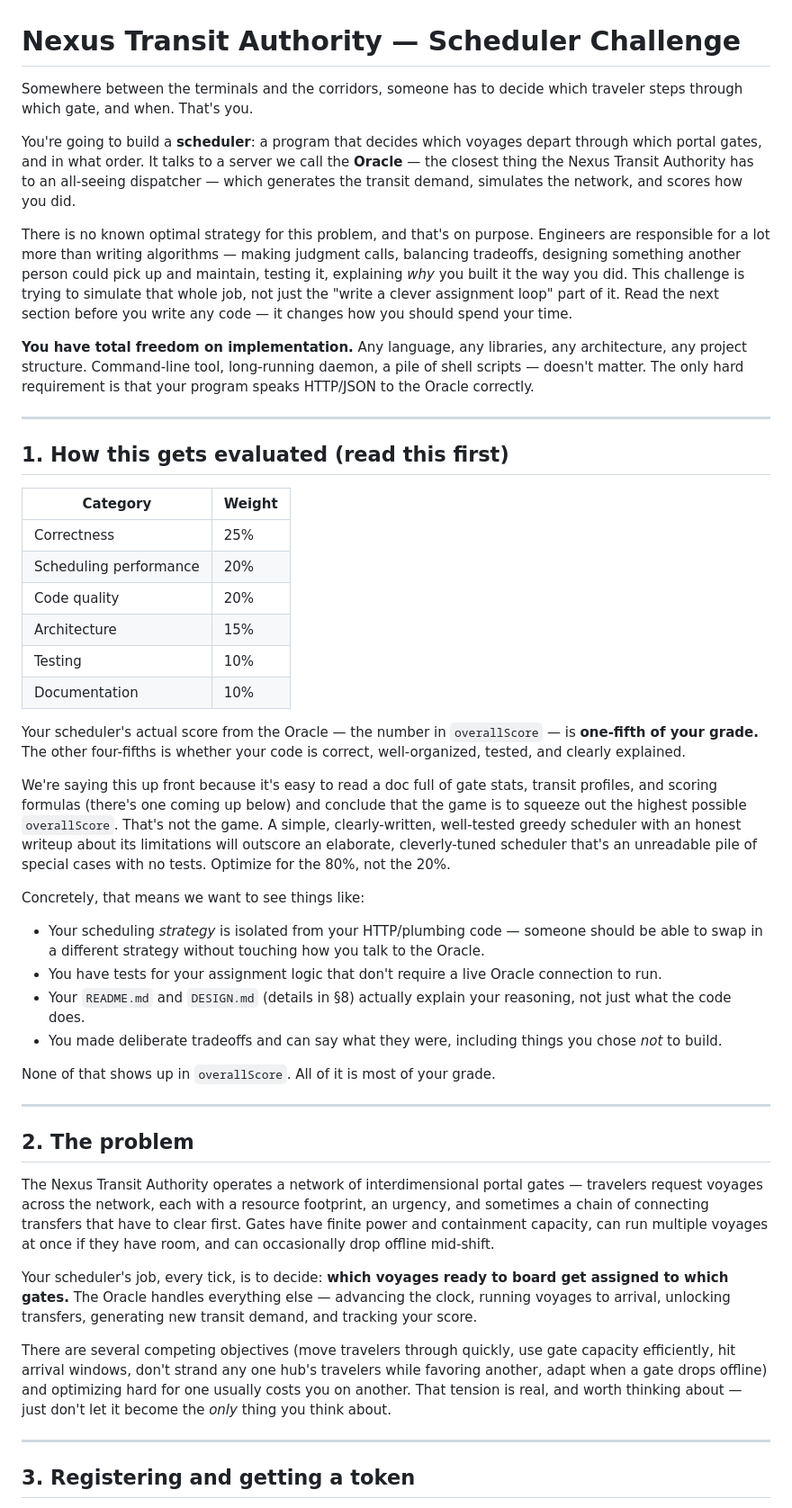
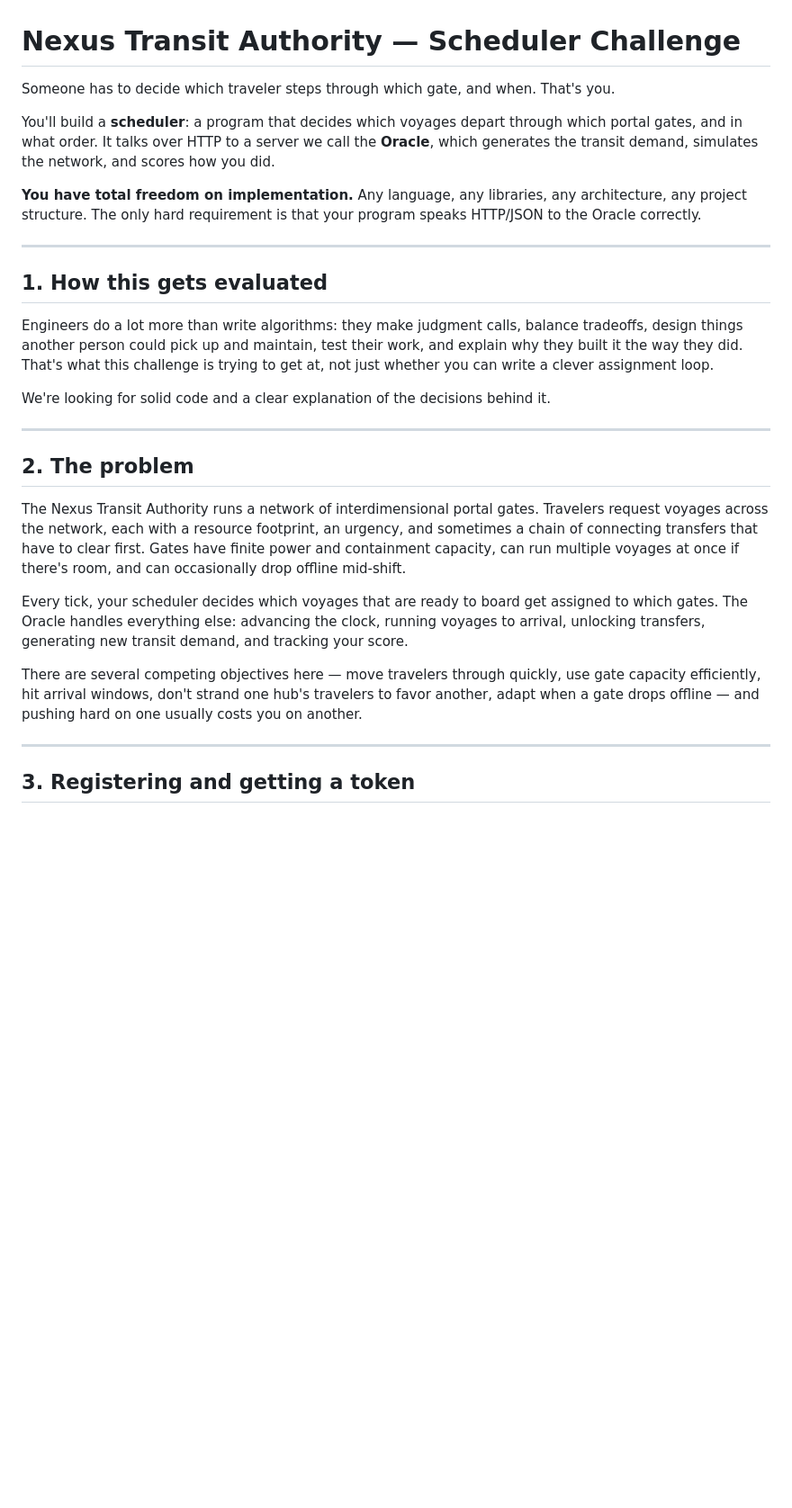
Before and after one commit to adescoteaux1/f26-technical-challenge, a Markdown page: CHALLENGE.md, the part around one of its changes. Shown at 90% size. GitHub-like rendering; blank space fills up the shorter version.

Commit message:
challenge md updates

```diff
--- a/CHALLENGE.md
+++ b/CHALLENGE.md
@@ -1,88 +1,50 @@
 # Nexus Transit Authority — Scheduler Challenge
 
-Somewhere between the terminals and the corridors, someone has to decide
-which traveler steps through which gate, and when. That's you.
+Someone has to decide which traveler steps through which gate, and when.
+That's you.
 
-You're going to build a **scheduler**: a program that decides which voyages
-depart through which portal gates, and in what order. It talks to a server
-we call the **Oracle** — the closest thing the Nexus Transit Authority has
-to an all-seeing dispatcher — which generates the transit demand, simulates
-the network, and scores how you did.
-
-There is no known optimal strategy for this problem, and that's on purpose.
-Engineers are responsible for a lot more than writing algorithms — making
-judgment calls, balancing tradeoffs, designing something another person
-could pick up and maintain, testing it, explaining *why* you built it the
-way you did. This challenge is trying to simulate that whole job, not just
-the "write a clever assignment loop" part of it. Read the next section
-before you write any code — it changes how you should spend your time.
+You'll build a **scheduler**: a program that decides which voyages depart
+through which portal gates, and in what order. It talks over HTTP to a
+server we call the **Oracle**, which generates the transit demand,
+simulates the network, and scores how you did.
 
 **You have total freedom on implementation.** Any language, any libraries,
-any architecture, any project structure. Command-line tool, long-running
-daemon, a pile of shell scripts — doesn't matter. The only hard requirement
-is that your program speaks HTTP/JSON to the Oracle correctly.
+any architecture, any project structure. The only hard requirement is that
+your program speaks HTTP/JSON to the Oracle correctly.
 
 ---
 
-## 1. How this gets evaluated (read this first)
+## 1. How this gets evaluated
 
-| Category | Weight |
-| --- | --- |
-| Correctness | 25% |
-| Scheduling performance | 20% |
-| Code quality | 20% |
-| Architecture | 15% |
-| Testing | 10% |
-| Documentation | 10% |
+Engineers do a lot more than write algorithms: they make judgment calls,
+balance tradeoffs, design things another person could pick up and maintain,
+test their work, and explain why they built it the way they did. That's
+what this challenge is trying to get at, not just whether you can write a
+clever assignment loop.
 
-Your scheduler's actual score from the Oracle — the number in
-`overallScore` — is **one-fifth of your grade.** The other four-fifths is
-whether your code is correct, well-organized, tested, and clearly explained.
-
-We're saying this up front because it's easy to read a doc full of gate
-stats, transit profiles, and scoring formulas (there's one coming up below)
-and conclude that the game is to squeeze out the highest possible
-`overallScore`. That's not the game. A simple, clearly-written, well-tested
-greedy scheduler with an honest writeup about its limitations will
-outscore an elaborate, cleverly-tuned scheduler that's an unreadable pile of
-special cases with no tests. Optimize for the 80%, not the 20%.
-
-Concretely, that means we want to see things like:
-
-- Your scheduling *strategy* is isolated from your HTTP/plumbing code —
-  someone should be able to swap in a different strategy without touching
-  how you talk to the Oracle.
-- You have tests for your assignment logic that don't require a live Oracle
-  connection to run.
-- Your `README.md` and `DESIGN.md` (details in §8) actually explain your
-  reasoning, not just what the code does.
-- You made deliberate tradeoffs and can say what they were, including things
-  you chose *not* to build.
-
-None of that shows up in `overallScore`. All of it is most of your grade.
+We're looking for solid code and a clear explanation of the decisions
+behind it.
 
 ---
 
 ## 2. The problem
 
-The Nexus Transit Authority operates a network of interdimensional portal
-gates — travelers request voyages across the network, each with a resource
+The Nexus Transit Authority runs a network of interdimensional portal
+gates. Travelers request voyages across the network, each with a resource
 footprint, an urgency, and sometimes a chain of connecting transfers that
 have to clear first. Gates have finite power and containment capacity, can
-run multiple voyages at once if they have room, and can occasionally drop
+run multiple voyages at once if there's room, and can occasionally drop
 offline mid-shift.
 
-Your scheduler's job, every tick, is to decide: **which voyages ready to
-board get assigned to which gates.** The Oracle handles everything else —
-advancing the clock, running voyages to arrival, unlocking transfers,
-generating new transit demand, and tracking your score.
+Every tick, your scheduler decides which voyages that are ready to board
+get assigned to which gates. The Oracle handles everything else: advancing
+the clock, running voyages to arrival, unlocking transfers, generating new
+transit demand, and tracking your score.
 
-There are several competing objectives (move travelers through quickly, use
-gate capacity efficiently, hit arrival windows, don't strand any one hub's
-travelers while favoring another, adapt when a gate drops offline) and
-optimizing hard for one usually costs you on another. That tension is real,
-and worth thinking about — just don't let it become the *only* thing you
-think about.
+There are several competing objectives here — move travelers through
+quickly, use gate capacity efficiently, hit arrival windows, don't strand
+one hub's travelers to favor another, adapt when a gate drops offline —
+and pushing hard on one usually costs you on another.
 
 ---
 
```
Also changed, not shown: other parts of CHALLENGE.md (+136 -142 lines).
